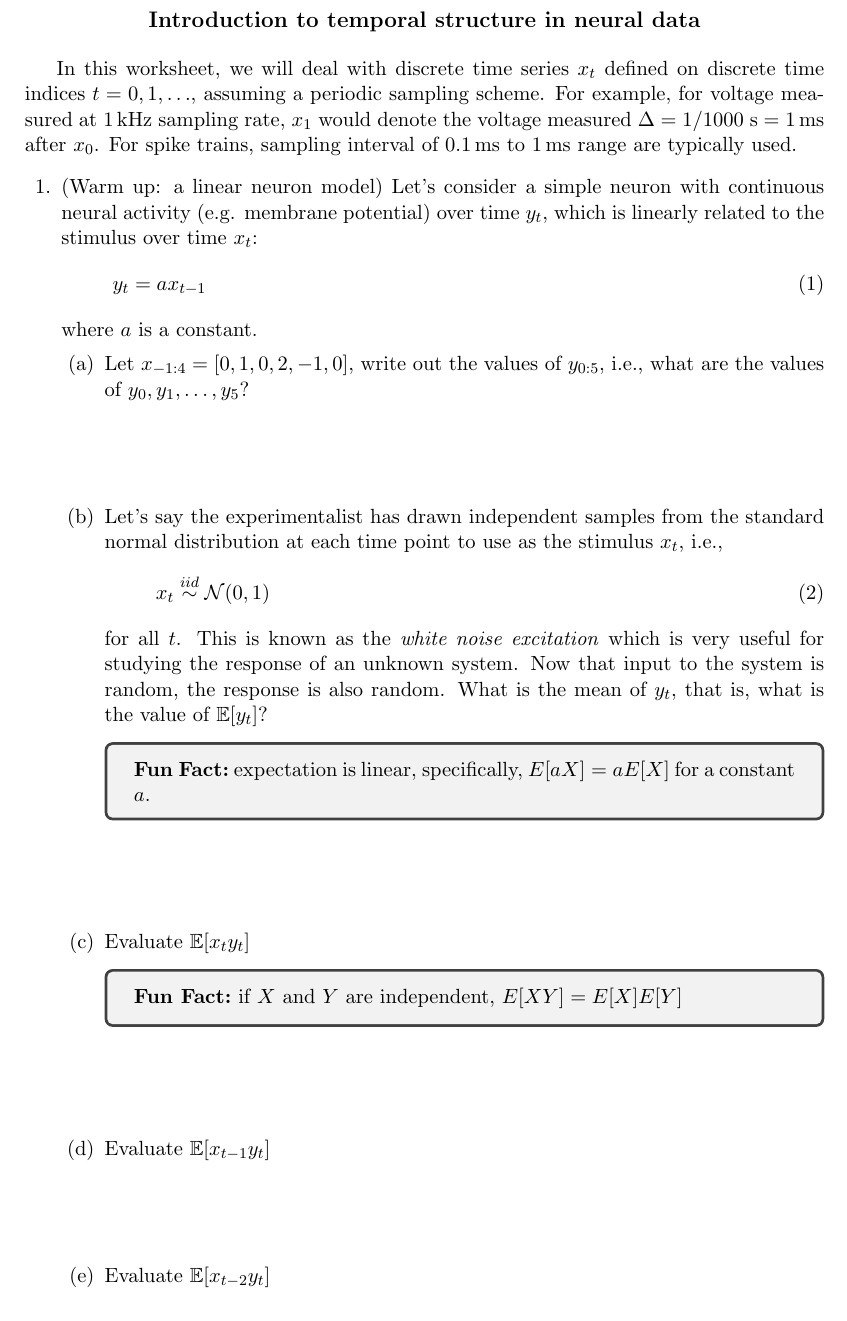
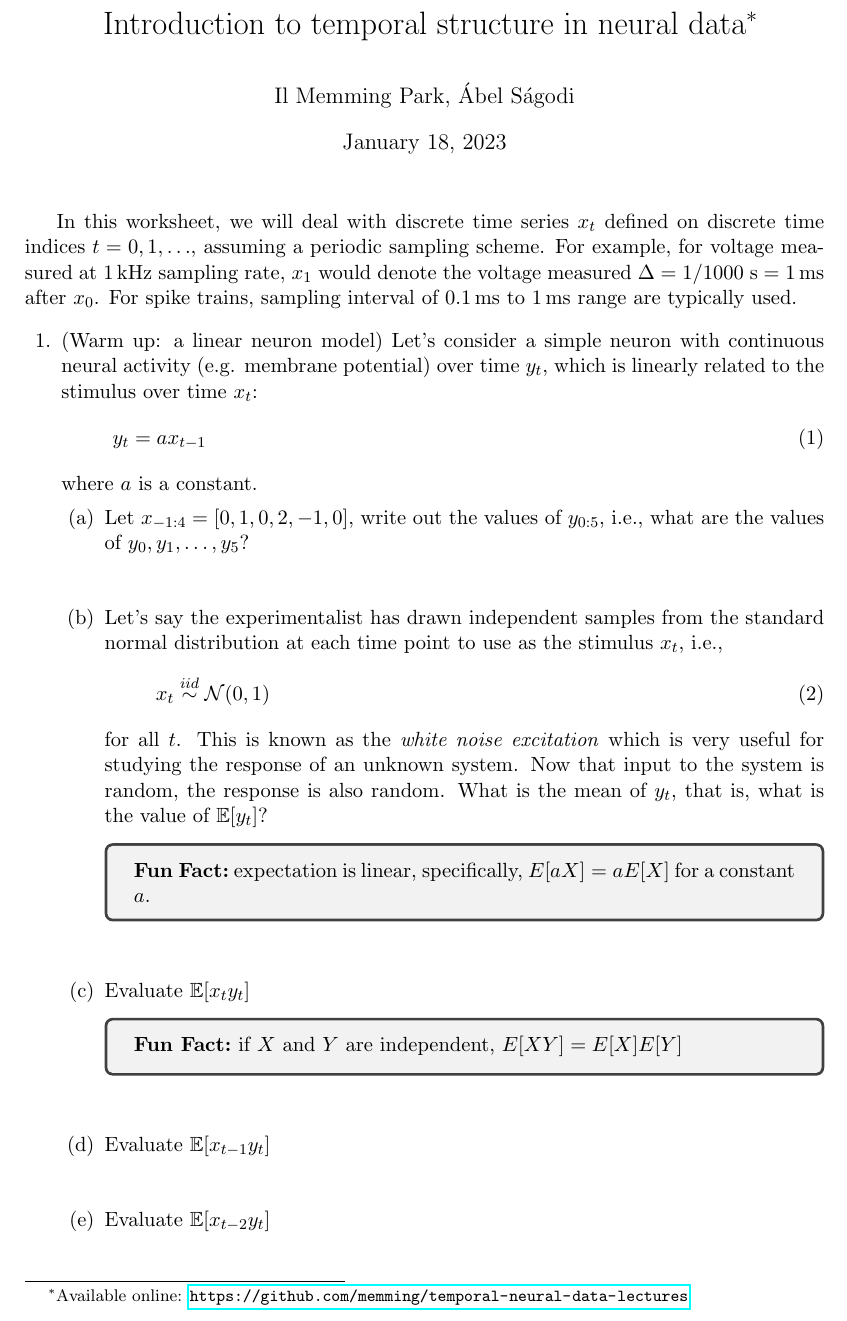
Before and after one commit to memming/temporal-neural-data-lectures, a LaTeX problem sheet (lecture_worksheet.tex): part of page 1 of 16, cut so that both start at the same text. Compiled offline with pdfLaTeX.

Commit message:
proper title

```diff
--- a/lecture_worksheet.tex
+++ b/lecture_worksheet.tex
@@ -7,6 +7,7 @@
 \usepackage[top=2cm, bottom=2cm, left=3cm, right=3cm]{geometry}
 \usepackage{amssymb}
 \usepackage[fleqn]{amsmath} % align equations left
+\usepackage{hyperref}
 \usepackage{tcolorbox}
 \usepackage{xcolor}
 \usepackage{xspace}
@@ -38,13 +39,11 @@
 %\runningheader{BNB 567}{Temporal Structure in Neural Data}{Il Memming Park}
 \runningheader{INDP 2022}{Temporal Structure in Neural Data}{Il Memming Park}
 
+\title{Introduction to temporal structure in neural data\footnote{Available online: \url{https://github.com/memming/temporal-neural-data-lectures}}}
+\author{Il Memming Park, \'Abel S\'agodi}
+
 \begin{document}
-\vspace{-5mm}
-\begin{center}
-\textbf{\large
-    Introduction to temporal structure in neural data
-}
-\end{center}
+\maketitle
 
 In this worksheet, we will deal with discrete time series $x_t$ defined on discrete time indices $t = 0, 1, \ldots$, assuming a periodic sampling scheme.
 For example, for voltage measured at \SI{1}{\kilo\hertz} sampling rate, $x_1$ would denote the voltage measured $\Delta = 1/1000~\unit{\second} = \SI{1}{\milli\second}$ after $x_0$.
```
